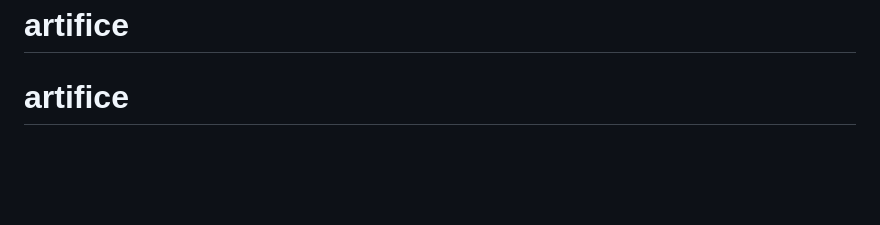
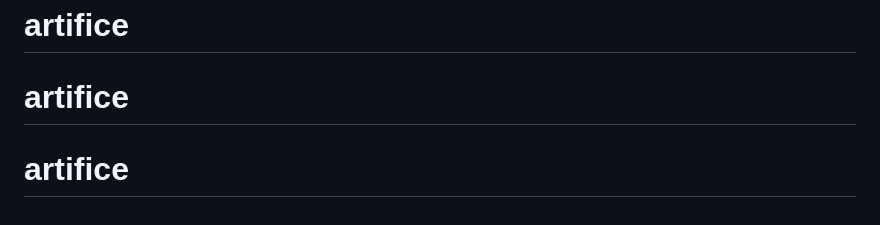
Before and after one commit to renaise/artifice, a Markdown page: README.md, the part around the change. GitHub-like rendering; blank space fills up the shorter version.

```diff
--- a/README.md
+++ b/README.md
@@ -70,3 +70,4 @@ This section has moved here: [https://facebook.github.io/create-react-app/docs/d
 This section has moved here: [https://facebook.github.io/create-react-app/docs/troubleshooting#npm-run-build-fails-to-minify](https://facebook.github.io/create-react-app/docs/troubleshooting#npm-run-build-fails-to-minify)
 # artifice
 # artifice
+# artifice
```
